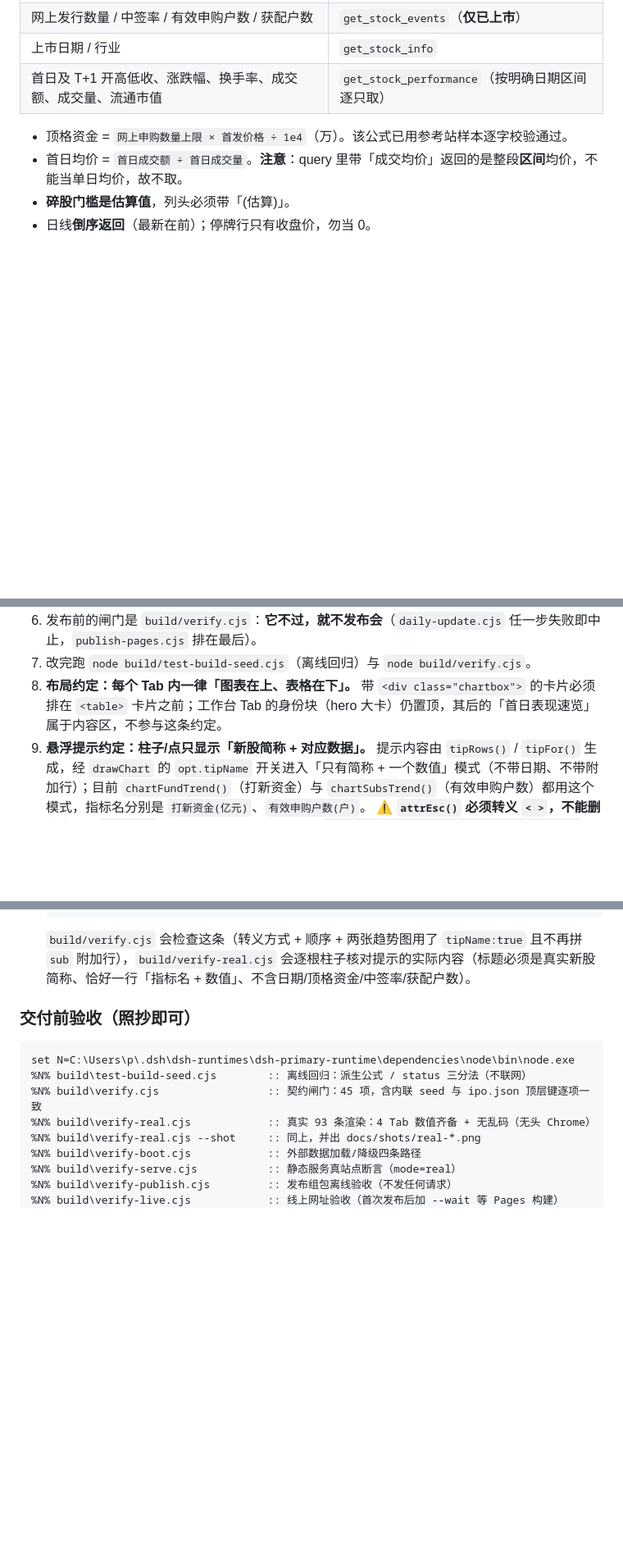
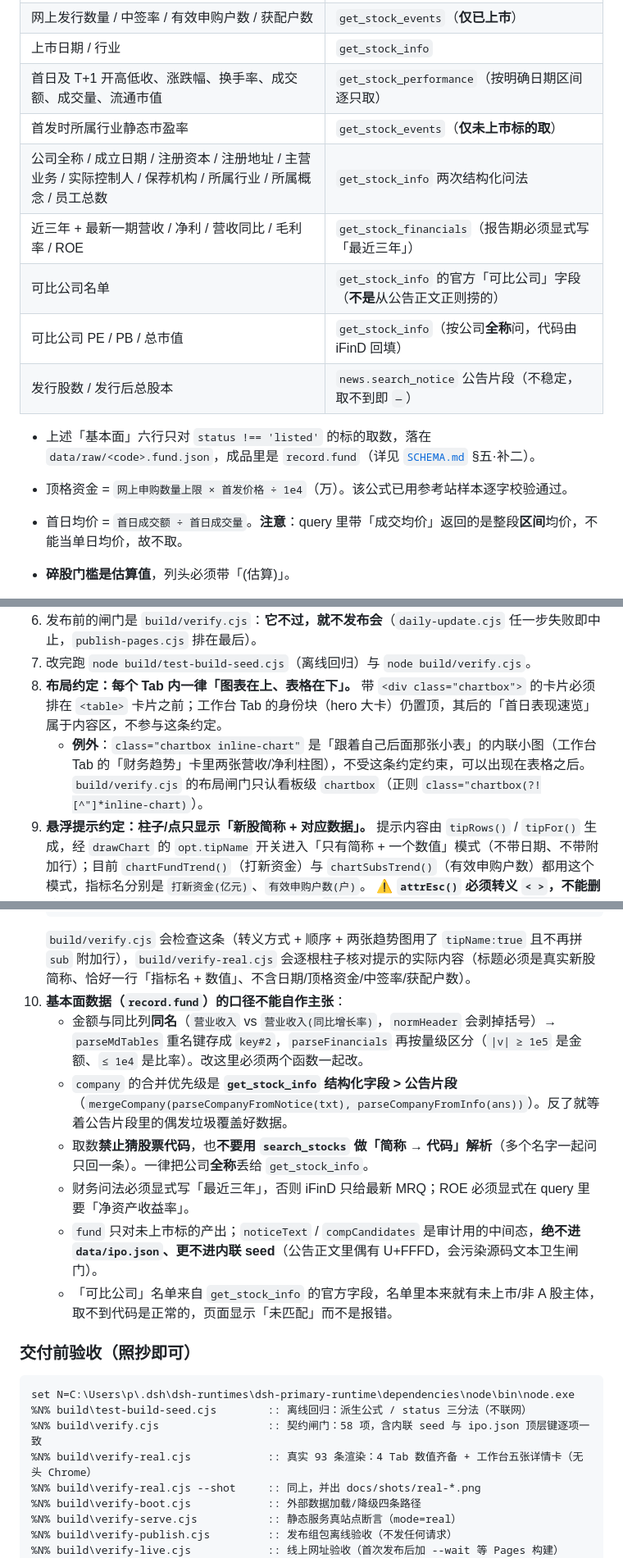
Before and after one commit to FriedhelmVV/bse-ipo, a Markdown page: README.md, 3 parts joined by grey strips. Shown at 82% size. Drawn GitHub-style; blank space fills up the shorter version.

````diff
--- a/README.md
+++ b/README.md
@@ -121,6 +135,14 @@ node build\verify.cjs
 | 网上发行数量 / 中签率 / 有效申购户数 / 获配户数 | `get_stock_events`（**仅已上市**） |
 | 上市日期 / 行业 | `get_stock_info` |
 | 首日及 T+1 开高低收、涨跌幅、换手率、成交额、成交量、流通市值 | `get_stock_performance`（按明确日期区间逐只取） |
+| 首发时所属行业静态市盈率 | `get_stock_events`（**仅未上市标的取**） |
+| 公司全称 / 成立日期 / 注册资本 / 注册地址 / 主营业务 / 实际控制人 / 保荐机构 / 所属行业 / 所属概念 / 员工总数 | `get_stock_info` 两次结构化问法 |
+| 近三年 + 最新一期营收 / 净利 / 营收同比 / 毛利率 / ROE | `get_stock_financials`（报告期必须显式写「最近三年」） |
+| 可比公司名单 | `get_stock_info` 的官方「可比公司」字段（**不是**从公告正文正则捞的） |
+| 可比公司 PE / PB / 总市值 | `get_stock_info`（按公司**全称**问，代码由 iFinD 回填） |
+| 发行股数 / 发行后总股本 | `news.search_notice` 公告片段（不稳定，取不到即 `—`） |
+
+- 上述「基本面」六行只对 `status !== 'listed'` 的标的取数，落在 `data/raw/<code>.fund.json`，成品里是 `record.fund`（详见 [`SCHEMA.md`](SCHEMA.md) §五·补二）。
 
 - 顶格资金 = `网上申购数量上限 × 首发价格 ÷ 1e4`（万）。该公式已用参考站样本逐字校验通过。
 - 首日均价 = `首日成交额 ÷ 首日成交量`。**注意**：query 里带「成交均价」返回的是整段**区间**均价，不能当单日均价，故不取。
@@ -186,20 +208,28 @@ bse-ipo/
 6. 发布前的闸门是 `build/verify.cjs`：**它不过，就不发布会**（`daily-update.cjs` 任一步失败即中止，`publish-pages.cjs` 排在最后）。
 7. 改完跑 `node build/test-build-seed.cjs`（离线回归）与 `node build/verify.cjs`。
 8. **布局约定：每个 Tab 内一律「图表在上、表格在下」。** 带 `<div class="chartbox">` 的卡片必须排在 `<table>` 卡片之前；工作台 Tab 的身份块（hero 大卡）仍置顶，其后的「首日表现速览」属于内容区，不参与这条约定。
+   - **例外**：`class="chartbox inline-chart"` 是「跟着自己后面那张小表」的内联小图（工作台 Tab 的「财务趋势」卡里两张营收/净利柱图），不受这条约定约束，可以出现在表格之后。`build/verify.cjs` 的布局闸门只认看板级 `chartbox`（正则 `class="chartbox(?![^"]*inline-chart)`）。
 9. **悬浮提示约定：柱子/点只显示「新股简称 + 对应数据」。** 提示内容由 `tipRows()` / `tipFor()` 生成，经 `drawChart` 的 `opt.tipName` 开关进入「只有简称 + 一个数值」模式（不带日期、不带附加行）；目前 `chartFundTrend()`（打新资金）与 `chartSubsTrend()`（有效申购户数）都用这个模式，指标名分别是 `打新资金(亿元)`、`有效申购户数(户)`。
    ⚠️ **`attrEsc()` 必须转义 `< >`，不能删除它们**：`data-tip` 属性里放的是 HTML 片段（`<div class="tt">…</div><div class="tr">…</div>`），`attachTip()` 用 `innerHTML` 渲染它。早期版本写成 `.replace(/[<>]/g,'')`，尖括号被删掉后提示会显示成一串裸文本（`div class="tt"星图测控/div…`）。正确写法（顺序不能变）：
    ```js
    function attrEsc(s){ return String(s==null?'':s).replace(/&/g,'&amp;').replace(/"/g,'&quot;').replace(/</g,'&lt;').replace(/>/g,'&gt;'); }
    ```
    `build/verify.cjs` 会检查这条（转义方式 + 顺序 + 两张趋势图用了 `tipName:true` 且不再拼 `sub` 附加行），`build/verify-real.cjs` 会逐根柱子核对提示的实际内容（标题必须是真实新股简称、恰好一行「指标名 + 数值」、不含日期/顶格资金/中签率/获配户数）。
+10. **基本面数据（`record.fund`）的口径不能自作主张**：
+    - 金额与同比列**同名**（`营业收入` vs `营业收入(同比增长率)`，`normHeader` 会剥掉括号）→ `parseMdTables` 重名键存成 `key#2`，`parseFinancials` 再按量级区分（`|v| ≥ 1e5` 是金额、`≤ 1e4` 是比率）。改这里必须两个函数一起改。
+    - `company` 的合并优先级是 **`get_stock_info` 结构化字段 > 公告片段**（`mergeCompany(parseCompanyFromNotice(txt), parseCompanyFromInfo(ans))`）。反了就等着公告片段里的偶发垃圾覆盖好数据。
+    - 取数**禁止猜股票代码**，也**不要用 `search_stocks` 做「简称 → 代码」解析**（多个名字一起问只回一条）。一律把公司**全称**丢给 `get_stock_info`。
+    - 财务问法必须显式写「最近三年」，否则 iFinD 只给最新 MRQ；ROE 必须显式在 query 里要「净资产收益率」。
+    - `fund` 只对未上市标的产出；`noticeText` / `compCandidates` 是审计用的中间态，**绝不进 `data/ipo.json`、更不进内联 seed**（公告正文里偶有 U+FFFD，会污染源码文本卫生闸门）。
+    - 「可比公司」名单来自 `get_stock_info` 的官方字段，名单里本来就有未上市/非 A 股主体，取不到代码是正常的，页面显示「未匹配」而不是报错。
 
 ### 交付前验收（照抄即可）
 
 ```bat
 set N=C:\Users\p\.dsh\dsh-runtimes\dsh-primary-runtime\dependencies\node\bin\node.exe
 %N% build\test-build-seed.cjs        :: 离线回归：派生公式 / status 三分法（不联网）
-%N% build\verify.cjs                 :: 契约闸门：45 项，含内联 seed 与 ipo.json 顶层键逐项一致
-%N% build\verify-real.cjs            :: 真实 93 条渲染：4 Tab 数值齐备 + 无乱码（无头 Chrome）
+%N% build\verify.cjs                 :: 契约闸门：58 项，含内联 seed 与 ipo.json 顶层键逐项一致
+%N% build\verify-real.cjs            :: 真实 93 条渲染：4 Tab 数值齐备 + 工作台五张详情卡（无头 Chrome）
 %N% build\verify-real.cjs --shot     :: 同上，并出 docs/shots/real-*.png
 %N% build\verify-boot.cjs            :: 外部数据加载/降级四条路径
 %N% build\verify-serve.cjs           :: 静态服务真站点断言（mode=real）
````
Also changed, not shown: other parts of README.md (+16 -2 lines).
